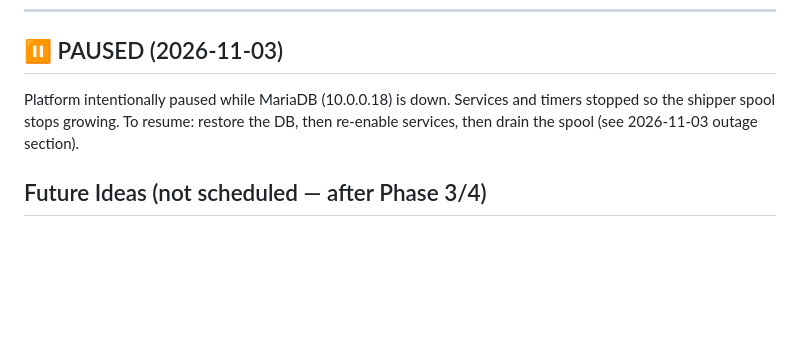
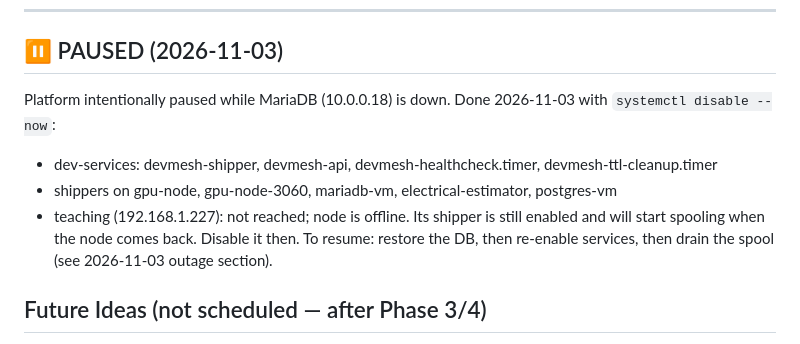
Before and after one commit to PeterGreenAppliedAI/AI-Distributed-Systems-Assistant, a Markdown page: NEXT_STEPS.md, the part around the change. GitHub-like rendering; blank space fills up the shorter version.

Commit message:
NEXT_STEPS: record fleet shutdown for pause
Co-Authored-By: Claude Opus 5.5 <noreply@anthropic.com>

```diff
--- a/NEXT_STEPS.md
+++ b/NEXT_STEPS.md
@@ -6,8 +6,12 @@
 
 ## ⏸ PAUSED (2026-11-03)
 
-Platform intentionally paused while MariaDB (10.0.0.18) is down. Services and
-timers stopped so the shipper spool stops growing. To resume: restore the DB,
+Platform intentionally paused while MariaDB (10.0.0.18) is down. Done
+2026-11-03 with `systemctl disable --now`:
+- dev-services: devmesh-shipper, devmesh-api, devmesh-healthcheck.timer, devmesh-ttl-cleanup.timer
+- shippers on gpu-node, gpu-node-3060, mariadb-vm, electrical-estimator, postgres-vm
+- teaching (192.168.1.227): not reached; node is offline. Its shipper is still
+  enabled and will start spooling when the node comes back. Disable it then. To resume: restore the DB,
 then re-enable services, then drain the spool (see 2026-11-03 outage section).
 
 ## Future Ideas (not scheduled — after Phase 3/4)
```
